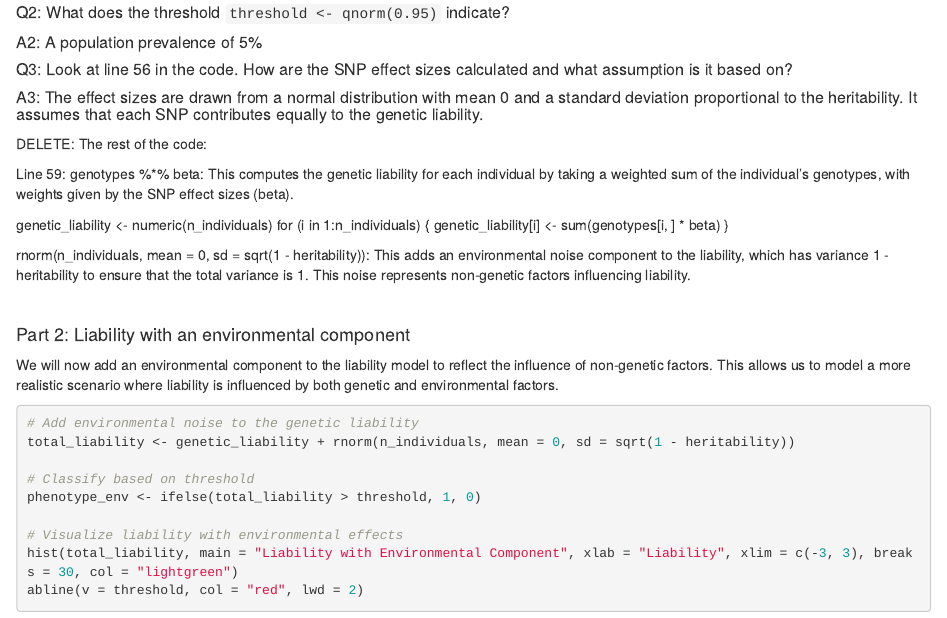
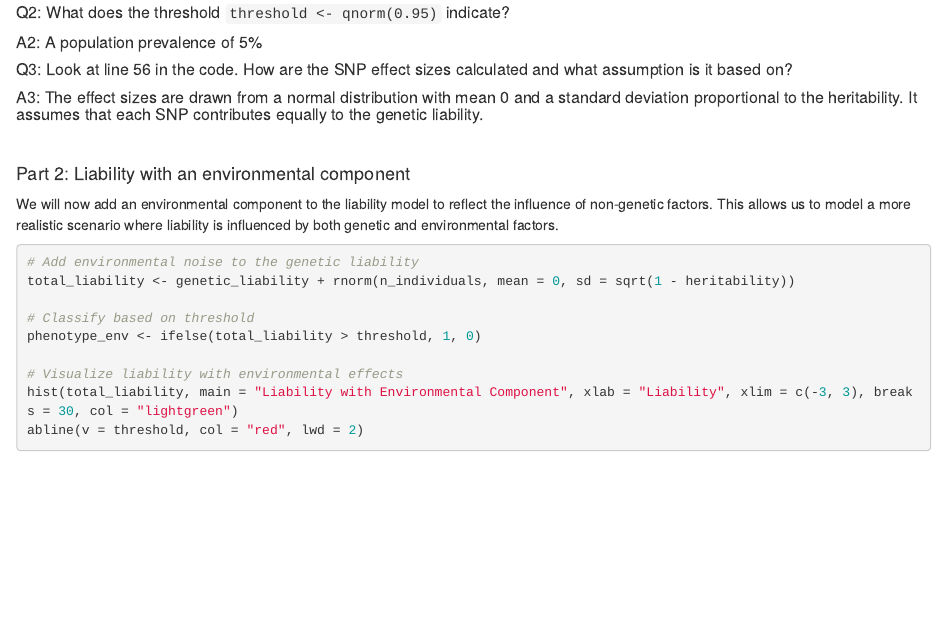
Before and after one commit to bvilhjal/atig2024, an R Markdown document (liability_threshold_models/liab_thres_model_exercises_answers.Rmd): the page in a window 1100 px wide, from 1780 px down. Rendered offline with R 4.5, knitr and Pandoc, with nearby package versions.

Commit message:
Removed redundant code

```diff
--- a/liability_threshold_models/liab_thres_model_exercises_answers.Rmd
+++ b/liability_threshold_models/liab_thres_model_exercises_answers.Rmd
@@ -79,19 +79,6 @@ table(phenotype)
 
 ##### Q3: Look at line 56 in the code. How are the SNP effect sizes calculated and what assumption is it based on?
 ##### A3: The effect sizes are drawn from a normal distribution with mean 0 and a standard deviation proportional to the heritability. It assumes that each SNP contributes equally to the genetic liability.
-
-DELETE:
-The rest of the code:
-
-Line 59:
-genotypes %*% beta: This computes the genetic liability for each individual by taking a weighted sum of the individual's genotypes, with weights given by the SNP effect sizes (beta).
-
-genetic_liability <- numeric(n_individuals)
-for (i in 1:n_individuals) {
-  genetic_liability[i] <- sum(genotypes[i, ] * beta)
-}
-
-rnorm(n_individuals, mean = 0, sd = sqrt(1 - heritability)): This adds an environmental noise component to the liability, which has variance 1 - heritability to ensure that the total variance is 1. This noise represents non-genetic factors influencing liability.
 
 <br>
 
```
